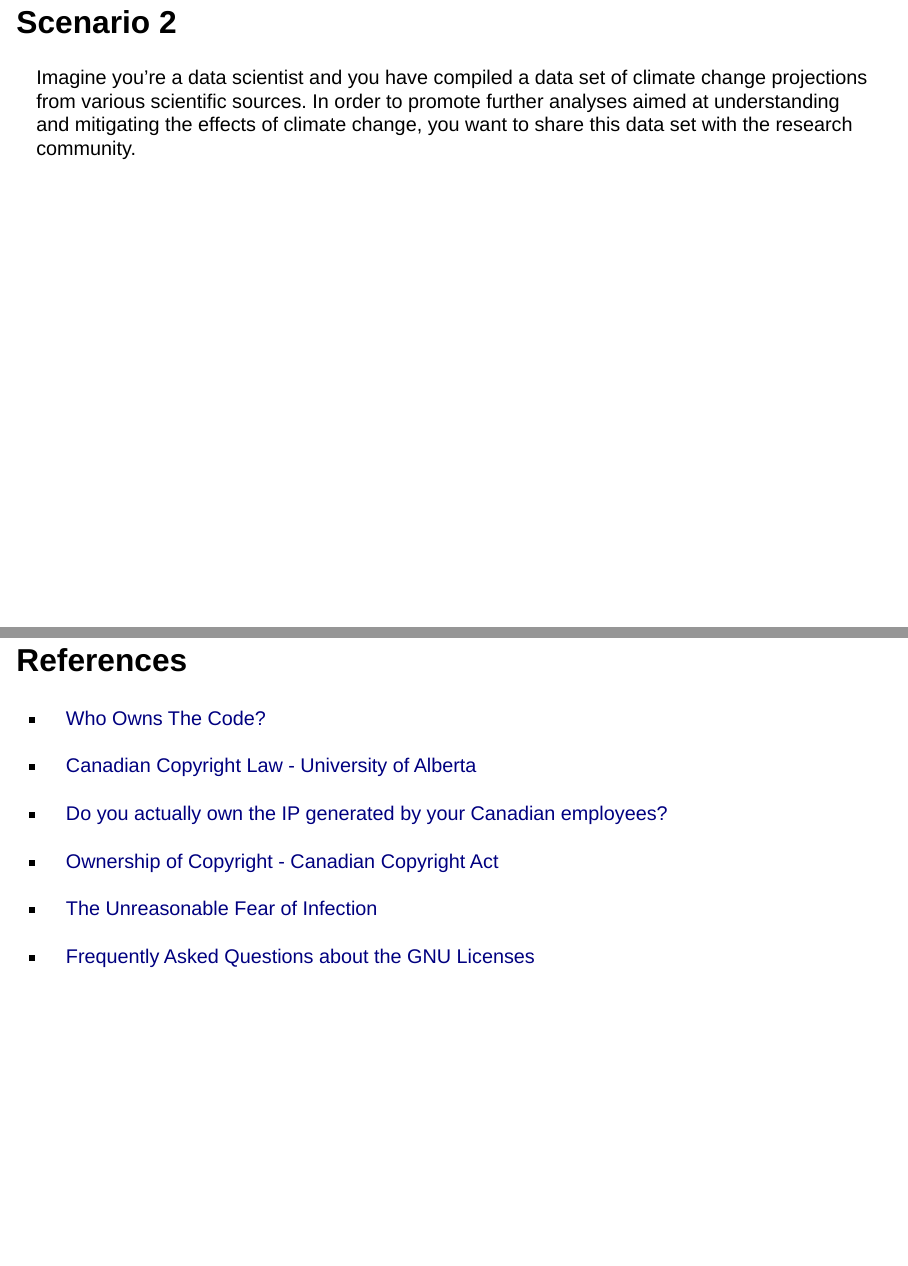
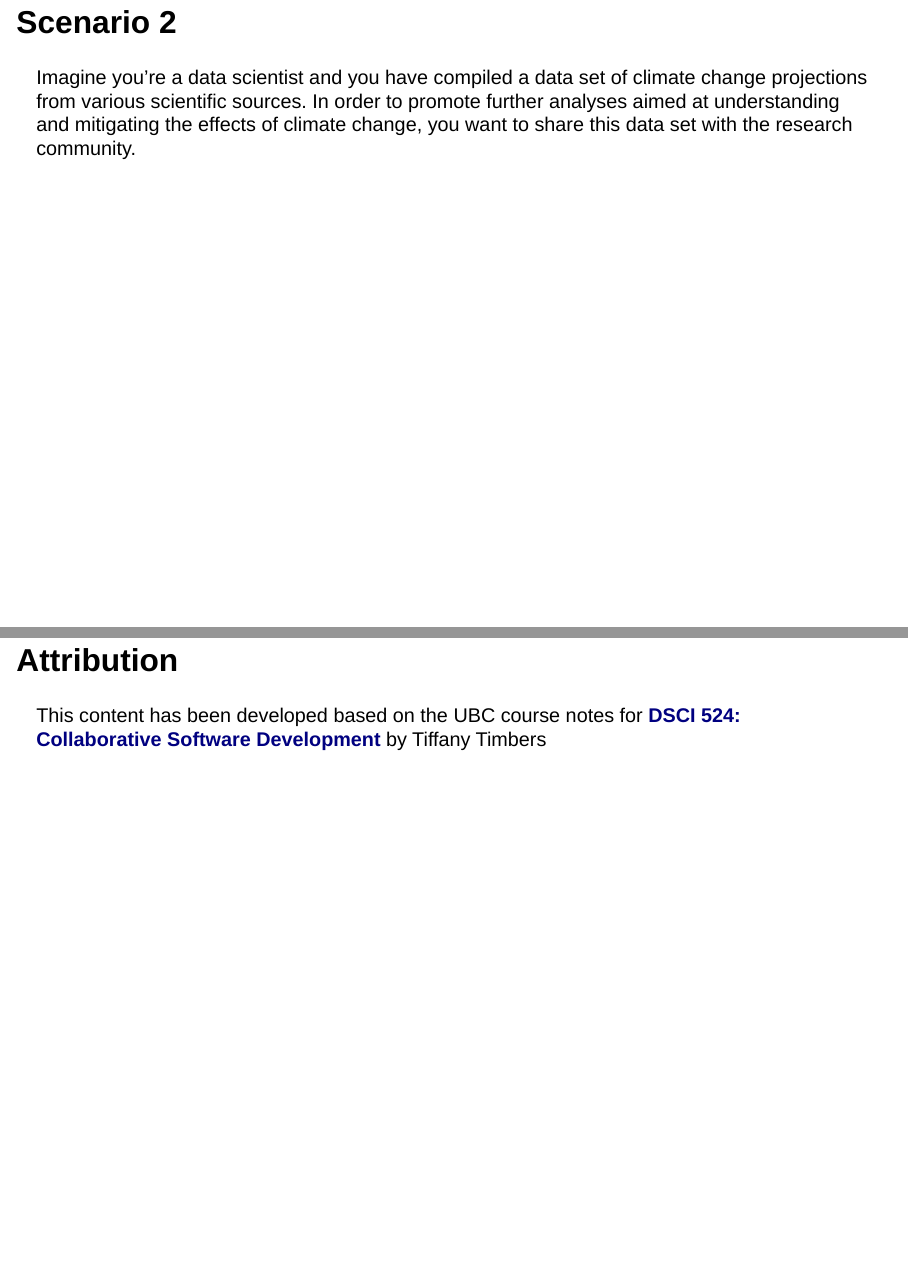
Before and after one commit to UBC-STAT/ssc-workshop-2024, a Quarto document (slides/07-copyright-licenses.qmd): pages 25 and 26 of 26 before the commit and pages 25 and 26 of 27 after it, joined at a grey line. Rendered offline with R 4.5, knitr and Pandoc in place of Quarto, with nearby package versions; drawn as Slidy slides in place of the format the file asks for.

Commit message:
attribution added

```diff
--- a/slides/07-copyright-licenses.qmd
+++ b/slides/07-copyright-licenses.qmd
@@ -163,6 +163,9 @@ Imagine you're a data scientist and you developed a tool that analyzes satellite
 
 Imagine you're a data scientist and you have compiled a data set of climate change projections from various scientific sources. In order to promote further analyses aimed at understanding and mitigating the effects of climate change, you want to share this data set with the research community.
 
+## Attribution
+
+This content has been developed based on the UBC course notes for  [**DSCI 524: Collaborative Software Development**](https://ubc-mds.github.io/DSCI_524_collab-sw-dev/README.html) by Tiffany Timbers
 
 ## References
 
```
Also changed, not shown: slides/07-copyright-licenses.html.
